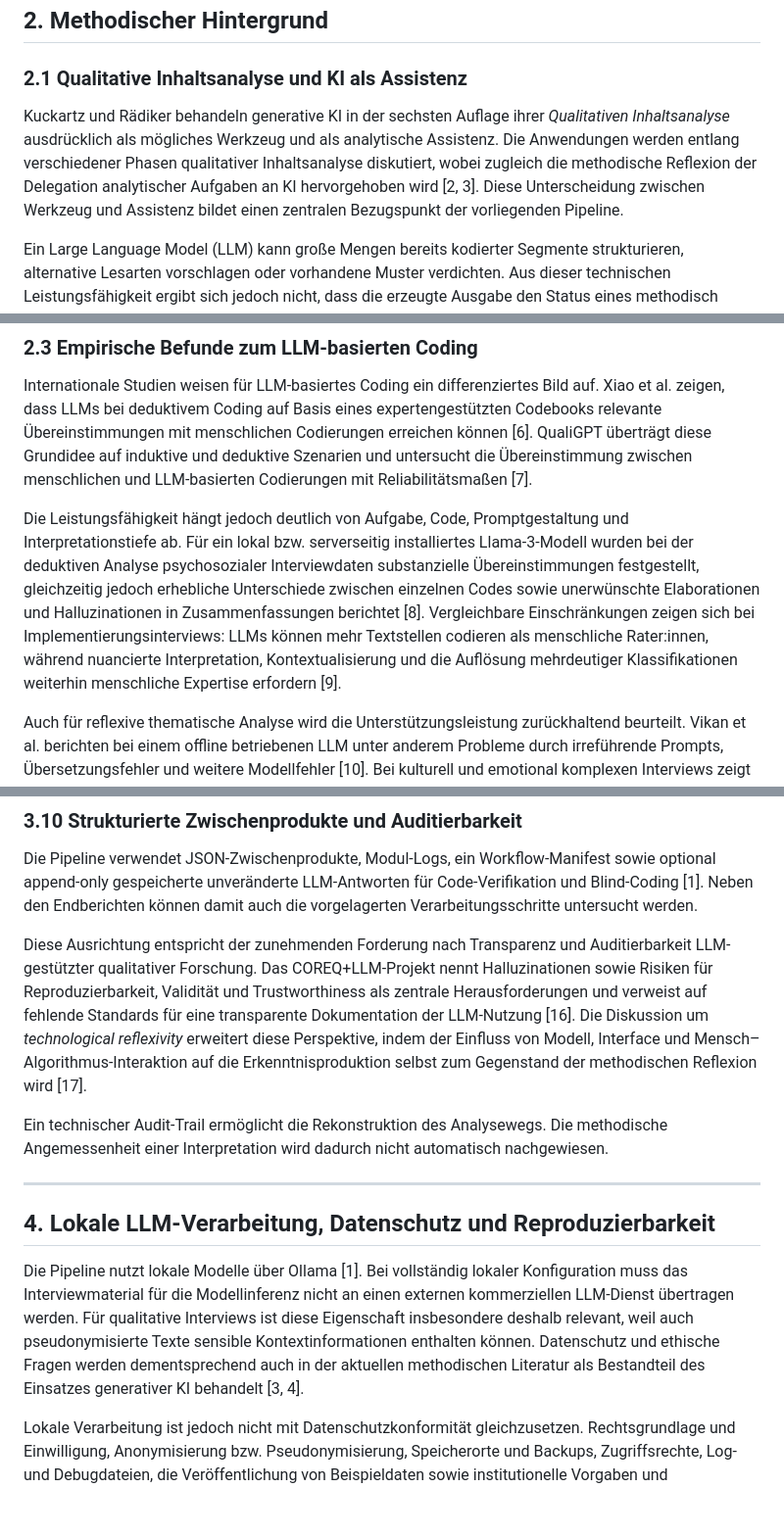
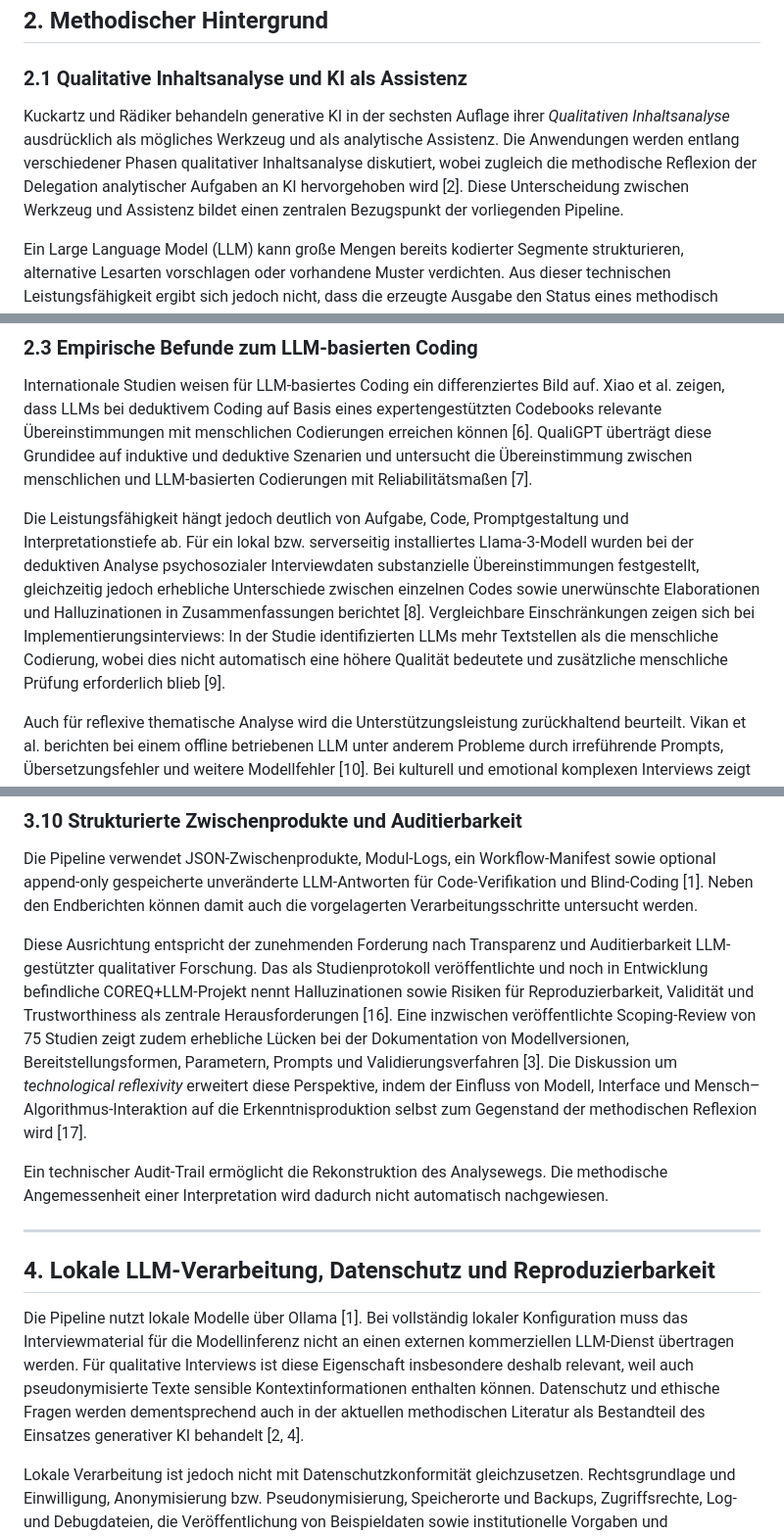
Before and after one commit to braendma/Qualitative-Analyse-mit-Ollama, a Markdown page: METHODOLOGY.md, 3 parts joined by grey strips. Shown at 98% size. Rendered like a GitHub page; blank space fills up the shorter version.

Commit message:
Methodik und Literaturangaben präzisieren

```diff
--- a/METHODOLOGY.md
+++ b/METHODOLOGY.md
@@ -19,7 +19,7 @@ Die Eigenständigkeit des Ansatzes ergibt sich aus der konkreten Zusammenführun
 
 ### 2.1 Qualitative Inhaltsanalyse und KI als Assistenz
 
-Kuckartz und Rädiker behandeln generative KI in der sechsten Auflage ihrer *Qualitativen Inhaltsanalyse* ausdrücklich als mögliches Werkzeug und als analytische Assistenz. Die Anwendungen werden entlang verschiedener Phasen qualitativer Inhaltsanalyse diskutiert, wobei zugleich die methodische Reflexion der Delegation analytischer Aufgaben an KI hervorgehoben wird [2, 3]. Diese Unterscheidung zwischen Werkzeug und Assistenz bildet einen zentralen Bezugspunkt der vorliegenden Pipeline.
+Kuckartz und Rädiker behandeln generative KI in der sechsten Auflage ihrer *Qualitativen Inhaltsanalyse* ausdrücklich als mögliches Werkzeug und als analytische Assistenz. Die Anwendungen werden entlang verschiedener Phasen qualitativer Inhaltsanalyse diskutiert, wobei zugleich die methodische Reflexion der Delegation analytischer Aufgaben an KI hervorgehoben wird [2]. Diese Unterscheidung zwischen Werkzeug und Assistenz bildet einen zentralen Bezugspunkt der vorliegenden Pipeline.
 
 Ein Large Language Model (LLM) kann große Mengen bereits kodierter Segmente strukturieren, alternative Lesarten vorschlagen oder vorhandene Muster verdichten. Aus dieser technischen Leistungsfähigkeit ergibt sich jedoch nicht, dass die erzeugte Ausgabe den Status eines methodisch abgesicherten Forschungsbefunds erhält. Der deutschsprachige Band *KI in der qualitativen Forschung* erweitert diese Perspektive auf den gesamten Forschungsprozess und behandelt neben den verfügbaren Werkzeugen insbesondere Fragen der Dokumentation, Kategorienbildung und methodischen Kontrolle [4]. Damit verschiebt sich die Fragestellung von der grundsätzlichen Nutzung generativer KI hin zu den Bedingungen, unter denen deren Einsatz transparent, kontrolliert und wissenschaftlich verantwortbar erfolgen kann.
 
@@ -33,7 +33,7 @@ Aus diesen Befunden wird für die vorliegende Pipeline nicht die Annahme abgelei
 
 Internationale Studien weisen für LLM-basiertes Coding ein differenziertes Bild auf. Xiao et al. zeigen, dass LLMs bei deduktivem Coding auf Basis eines expertengestützten Codebooks relevante Übereinstimmungen mit menschlichen Codierungen erreichen können [6]. QualiGPT überträgt diese Grundidee auf induktive und deduktive Szenarien und untersucht die Übereinstimmung zwischen menschlichen und LLM-basierten Codierungen mit Reliabilitätsmaßen [7].
 
-Die Leistungsfähigkeit hängt jedoch deutlich von Aufgabe, Code, Promptgestaltung und Interpretationstiefe ab. Für ein lokal bzw. serverseitig installiertes Llama-3-Modell wurden bei der deduktiven Analyse psychosozialer Interviewdaten substanzielle Übereinstimmungen festgestellt, gleichzeitig jedoch erhebliche Unterschiede zwischen einzelnen Codes sowie unerwünschte Elaborationen und Halluzinationen in Zusammenfassungen berichtet [8]. Vergleichbare Einschränkungen zeigen sich bei Implementierungsinterviews: LLMs können mehr Textstellen codieren als menschliche Rater:innen, während nuancierte Interpretation, Kontextualisierung und die Auflösung mehrdeutiger Klassifikationen weiterhin menschliche Expertise erfordern [9].
+Die Leistungsfähigkeit hängt jedoch deutlich von Aufgabe, Code, Promptgestaltung und Interpretationstiefe ab. Für ein lokal bzw. serverseitig installiertes Llama-3-Modell wurden bei der deduktiven Analyse psychosozialer Interviewdaten substanzielle Übereinstimmungen festgestellt, gleichzeitig jedoch erhebliche Unterschiede zwischen einzelnen Codes sowie unerwünschte Elaborationen und Halluzinationen in Zusammenfassungen berichtet [8]. Vergleichbare Einschränkungen zeigen sich bei Implementierungsinterviews: In der Studie identifizierten LLMs mehr Textstellen als die menschliche Codierung, wobei dies nicht automatisch eine höhere Qualität bedeutete und zusätzliche menschliche Prüfung erforderlich blieb [9].
 
 Auch für reflexive thematische Analyse wird die Unterstützungsleistung zurückhaltend beurteilt. Vikan et al. berichten bei einem offline betriebenen LLM unter anderem Probleme durch irreführende Prompts, Übersetzungsfehler und weitere Modellfehler [10]. Bei kulturell und emotional komplexen Interviews zeigt sich außerdem, dass Oberflächeninhalte vergleichsweise gut erfasst werden können, während kulturelle und emotionale Nuancen teilweise nivelliert werden. Human-in-the-loop-Verfahren bleiben deshalb für Interpretationsbreite und Validität relevant [11].
 
@@ -107,7 +107,7 @@ Promptbasierte Regeln können entsprechende Überinterpretationen reduzieren, je
 
 Die Pipeline verwendet JSON-Zwischenprodukte, Modul-Logs, ein Workflow-Manifest sowie optional append-only gespeicherte unveränderte LLM-Antworten für Code-Verifikation und Blind-Coding [1]. Neben den Endberichten können damit auch die vorgelagerten Verarbeitungsschritte untersucht werden.
 
-Diese Ausrichtung entspricht der zunehmenden Forderung nach Transparenz und Auditierbarkeit LLM-gestützter qualitativer Forschung. Das COREQ+LLM-Projekt nennt Halluzinationen sowie Risiken für Reproduzierbarkeit, Validität und Trustworthiness als zentrale Herausforderungen und verweist auf fehlende Standards für eine transparente Dokumentation der LLM-Nutzung [16]. Die Diskussion um *technological reflexivity* erweitert diese Perspektive, indem der Einfluss von Modell, Interface und Mensch–Algorithmus-Interaktion auf die Erkenntnisproduktion selbst zum Gegenstand der methodischen Reflexion wird [17].
+Diese Ausrichtung entspricht der zunehmenden Forderung nach Transparenz und Auditierbarkeit LLM-gestützter qualitativer Forschung. Das als Studienprotokoll veröffentlichte und noch in Entwicklung befindliche COREQ+LLM-Projekt nennt Halluzinationen sowie Risiken für Reproduzierbarkeit, Validität und Trustworthiness als zentrale Herausforderungen [16]. Eine inzwischen veröffentlichte Scoping-Review von 75 Studien zeigt zudem erhebliche Lücken bei der Dokumentation von Modellversionen, Bereitstellungsformen, Parametern, Prompts und Validierungsverfahren [3]. Die Diskussion um *technological reflexivity* erweitert diese Perspektive, indem der Einfluss von Modell, Interface und Mensch–Algorithmus-Interaktion auf die Erkenntnisproduktion selbst zum Gegenstand der methodischen Reflexion wird [17].
 
 Ein technischer Audit-Trail ermöglicht die Rekonstruktion des Analysewegs. Die methodische Angemessenheit einer Interpretation wird dadurch nicht automatisch nachgewiesen.
 
@@ -115,7 +115,7 @@ Ein technischer Audit-Trail ermöglicht die Rekonstruktion des Analysewegs. Die
 
 ## 4. Lokale LLM-Verarbeitung, Datenschutz und Reproduzierbarkeit
 
-Die Pipeline nutzt lokale Modelle über Ollama [1]. Bei vollständig lokaler Konfiguration muss das Interviewmaterial für die Modellinferenz nicht an einen externen kommerziellen LLM-Dienst übertragen werden. Für qualitative Interviews ist diese Eigenschaft insbesondere deshalb relevant, weil auch pseudonymisierte Texte sensible Kontextinformationen enthalten können. Datenschutz und ethische Fragen werden dementsprechend auch in der aktuellen methodischen Literatur als Bestandteil des Einsatzes generativer KI behandelt [3, 4].
+Die Pipeline nutzt lokale Modelle über Ollama [1]. Bei vollständig lokaler Konfiguration muss das Interviewmaterial für die Modellinferenz nicht an einen externen kommerziellen LLM-Dienst übertragen werden. Für qualitative Interviews ist diese Eigenschaft insbesondere deshalb relevant, weil auch pseudonymisierte Texte sensible Kontextinformationen enthalten können. Datenschutz und ethische Fragen werden dementsprechend auch in der aktuellen methodischen Literatur als Bestandteil des Einsatzes generativer KI behandelt [2, 4].
 
 Lokale Verarbeitung ist jedoch nicht mit Datenschutzkonformität gleichzusetzen. Rechtsgrundlage und Einwilligung, Anonymisierung bzw. Pseudonymisierung, Speicherorte und Backups, Zugriffsrechte, Log- und Debugdateien, die Veröffentlichung von Beispieldaten sowie institutionelle Vorgaben und Forschungsethik sind unabhängig vom Inferenzort zu prüfen. Dies gilt insbesondere für Raw-Audit-Dateien, die aus Interviewmaterial abgeleitete Inhalte enthalten können [1].
 
```
Also changed, not shown: other parts of METHODOLOGY.md (+21 -21 lines).
